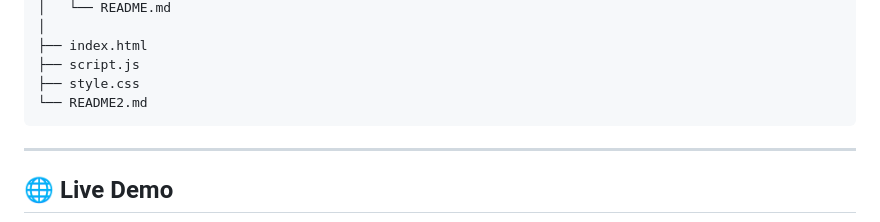
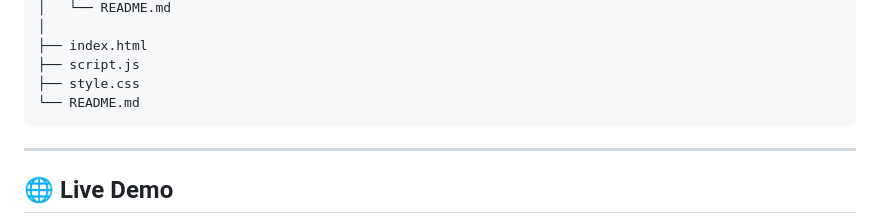
Before and after one commit to ashik0810/ApexPlanet-WebDevelopment-Internship, a Markdown page: Task-3/README.md, the part around the change. Rendered like a GitHub page.

````diff
--- a/Task-3/README.md
+++ b/Task-3/README.md
@@ -116,7 +116,7 @@ TASK-3/
 ├── index.html
 ├── script.js
 ├── style.css
-└── README2.md
+└── README.md
 ```
 
 ---
````
Also changed, not shown: README.md (+1 -1 lines).
